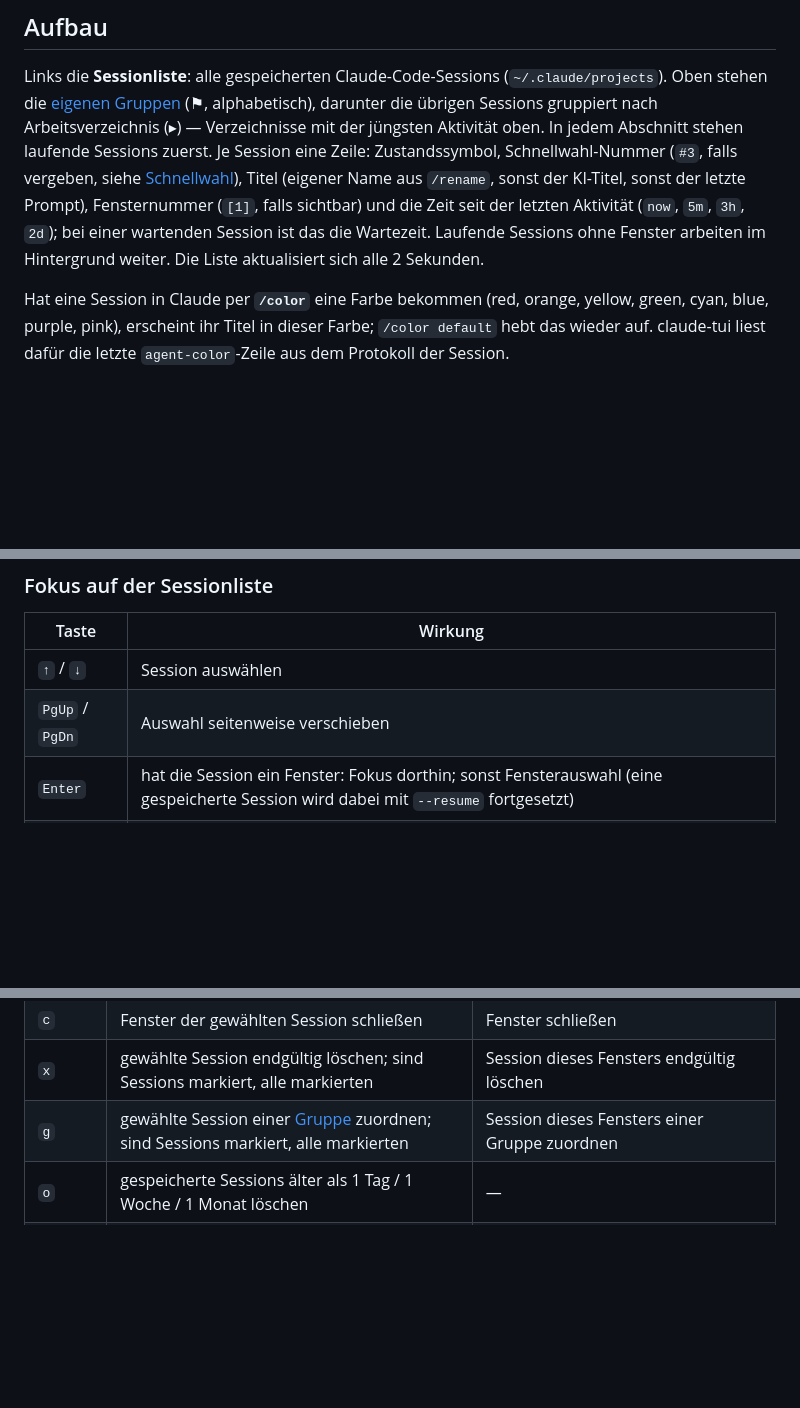
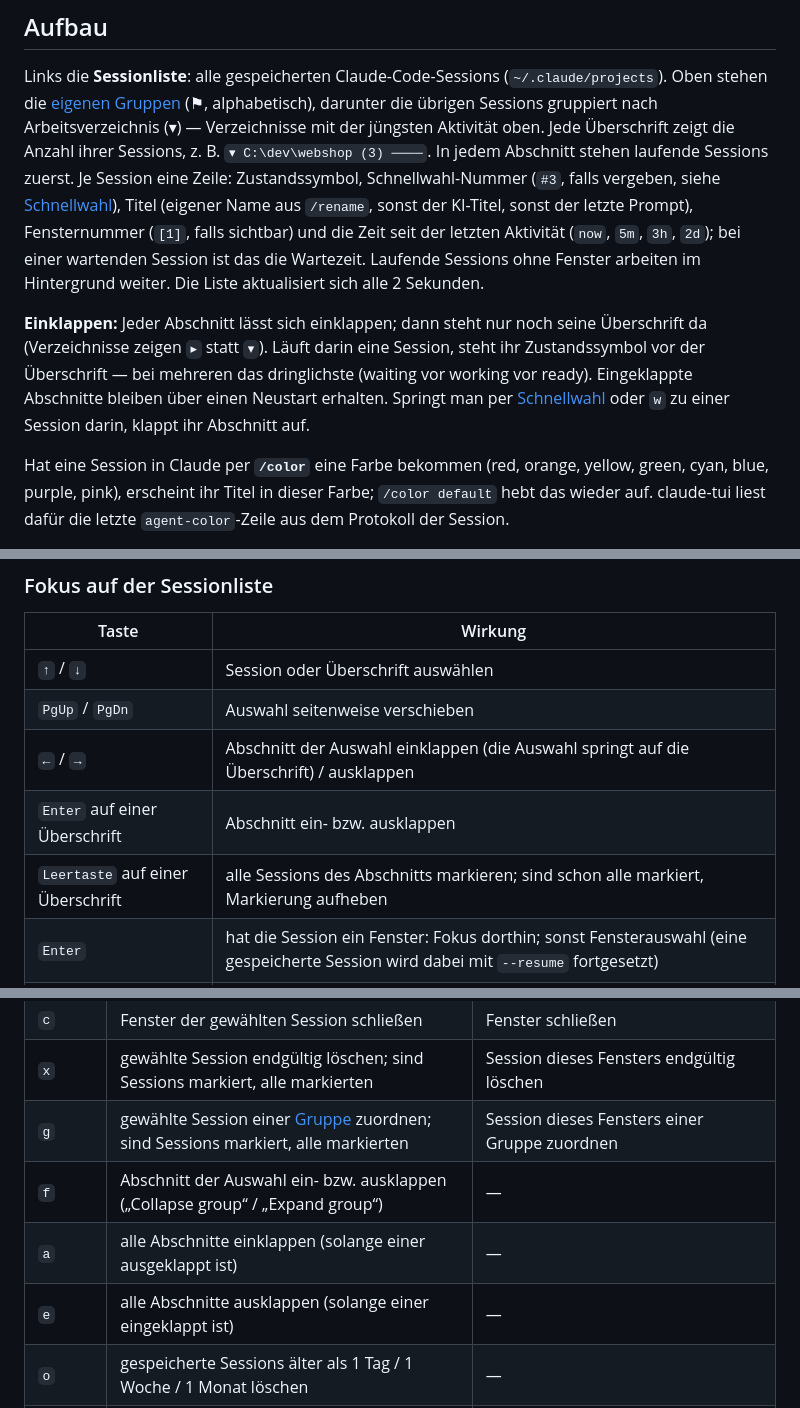
Before and after one commit to NicoMertens/claude-tui, a Markdown page: docs/bedienung.md, 3 parts joined by grey strips. Drawn GitHub-style; blank space fills up the shorter version.

```diff
--- a/docs/bedienung.md
+++ b/docs/bedienung.md
@@ -73,12 +73,19 @@ Betriebssystems; unter Linux muss `curl` installiert sein.
 
 Links die **Sessionliste**: alle gespeicherten Claude-Code-Sessions (`~/.claude/projects`). Oben
 stehen die [eigenen Gruppen](#gruppen) (⚑, alphabetisch), darunter die übrigen Sessions gruppiert
-nach Arbeitsverzeichnis (▸) — Verzeichnisse mit der jüngsten Aktivität oben. In jedem Abschnitt
+nach Arbeitsverzeichnis (▾) — Verzeichnisse mit der jüngsten Aktivität oben. Jede Überschrift zeigt
+die Anzahl ihrer Sessions, z. B. `▾ C:\dev\webshop (3) ────`. In jedem Abschnitt
 stehen laufende Sessions zuerst. Je Session eine Zeile: Zustandssymbol, Schnellwahl-Nummer (`#3`, falls vergeben, siehe
 [Schnellwahl](#schnellwahl-altzahl--ctrlzahl)), Titel (eigener Name aus `/rename`, sonst der KI-Titel,
 sonst der letzte Prompt), Fensternummer (`[1]`, falls sichtbar) und die Zeit seit der letzten
 Aktivität (`now`, `5m`, `3h`, `2d`); bei einer wartenden Session ist das die Wartezeit. Laufende Sessions ohne Fenster
 arbeiten im Hintergrund weiter. Die Liste aktualisiert sich alle 2 Sekunden.
+
+**Einklappen:** Jeder Abschnitt lässt sich einklappen; dann steht nur noch seine Überschrift da
+(Verzeichnisse zeigen `▸` statt `▾`). Läuft darin eine Session, steht ihr Zustandssymbol vor der
+Überschrift — bei mehreren das dringlichste (waiting vor working vor ready). Eingeklappte Abschnitte
+bleiben über einen Neustart erhalten. Springt man per [Schnellwahl](#schnellwahl-altzahl--ctrlzahl)
+oder `w` zu einer Session darin, klappt ihr Abschnitt auf.
 
 Hat eine Session in Claude per **`/color`** eine Farbe bekommen (red, orange, yellow, green, cyan,
 blue, purple, pink), erscheint ihr Titel in dieser Farbe; `/color default` hebt das wieder auf.
@@ -153,8 +160,11 @@ einen Zeilenumbruch ein.
 
 | Taste | Wirkung |
 |---|---|
-| `↑` / `↓` | Session auswählen |
+| `↑` / `↓` | Session oder Überschrift auswählen |
 | `PgUp` / `PgDn` | Auswahl seitenweise verschieben |
+| `←` / `→` | Abschnitt der Auswahl einklappen (die Auswahl springt auf die Überschrift) / ausklappen |
+| `Enter` auf einer Überschrift | Abschnitt ein- bzw. ausklappen |
+| `Leertaste` auf einer Überschrift | alle Sessions des Abschnitts markieren; sind schon alle markiert, Markierung aufheben |
 | `Enter` | hat die Session ein Fenster: Fokus dorthin; sonst Fensterauswahl (eine gespeicherte Session wird dabei mit `--resume` fortgesetzt) |
 | `1`–`4` | Session in dieses Fenster legen (eine sichtbare Session tauscht den Platz) |
 
@@ -185,6 +195,9 @@ vom Fokus ab:
 | `c` | Fenster der gewählten Session schließen | Fenster schließen |
 | `x` | gewählte Session endgültig löschen; sind Sessions markiert, alle markierten | Session dieses Fensters endgültig löschen |
 | `g` | gewählte Session einer [Gruppe](#gruppen) zuordnen; sind Sessions markiert, alle markierten | Session dieses Fensters einer Gruppe zuordnen |
+| `f` | Abschnitt der Auswahl ein- bzw. ausklappen („Collapse group“ / „Expand group“) | — |
+| `a` | alle Abschnitte einklappen (solange einer ausgeklappt ist) | — |
+| `e` | alle Abschnitte ausklappen (solange einer eingeklappt ist) | — |
 | `o` | gespeicherte Sessions älter als 1 Tag / 1 Woche / 1 Monat löschen | — |
 | `1`–`4` / `0` | Fokus auf Fenster / Sessionliste | Fokus auf Fenster / Sessionliste |
 | `w` | nur wenn eine Session wartet: zur nächsten wartenden Session | nur wenn eine Session wartet: zur nächsten wartenden Session |
```
Also changed, not shown: other parts of docs/bedienung.md (+2 -0 lines), README.md (+2 -0 lines), docs/architektur.md (+2 -2 lines), docs/screenshot.png, 6 other files.
